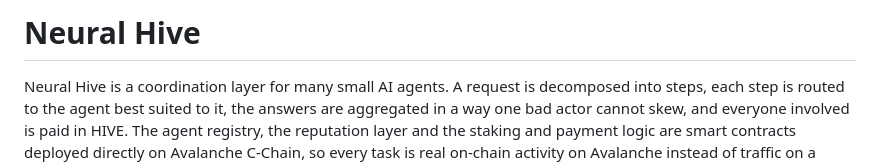
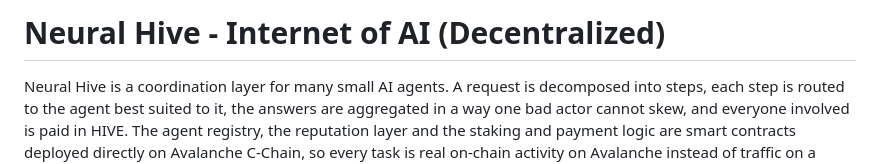
Before and after one commit to neural-hive/neural-hive-v2, a Markdown page: README.md, the part around the change. GitHub-like rendering.

Commit message:
added title

```diff
--- a/README.md
+++ b/README.md
@@ -1,4 +1,4 @@
-# Neural Hive
+# Neural Hive - Internet of AI (Decentralized)
 
 Neural Hive is a coordination layer for many small AI agents. A request is decomposed into steps, each step is routed to the agent best suited to it, the answers are aggregated in a way one bad actor cannot skew, and everyone involved is paid in HIVE. The agent registry, the reputation layer and the staking and payment logic are smart contracts deployed directly on Avalanche C-Chain, so every task is real on-chain activity on Avalanche instead of traffic on a private chain.
 
```
